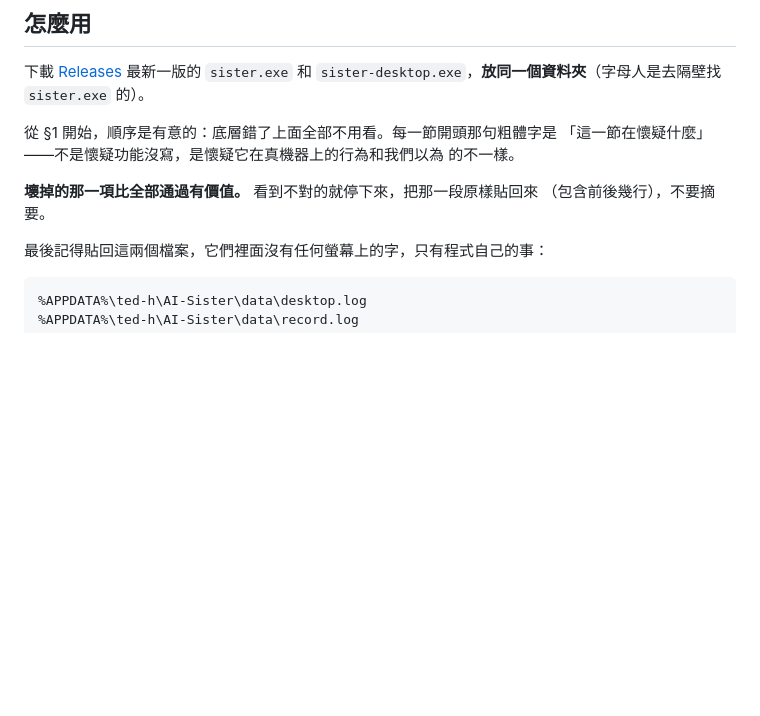
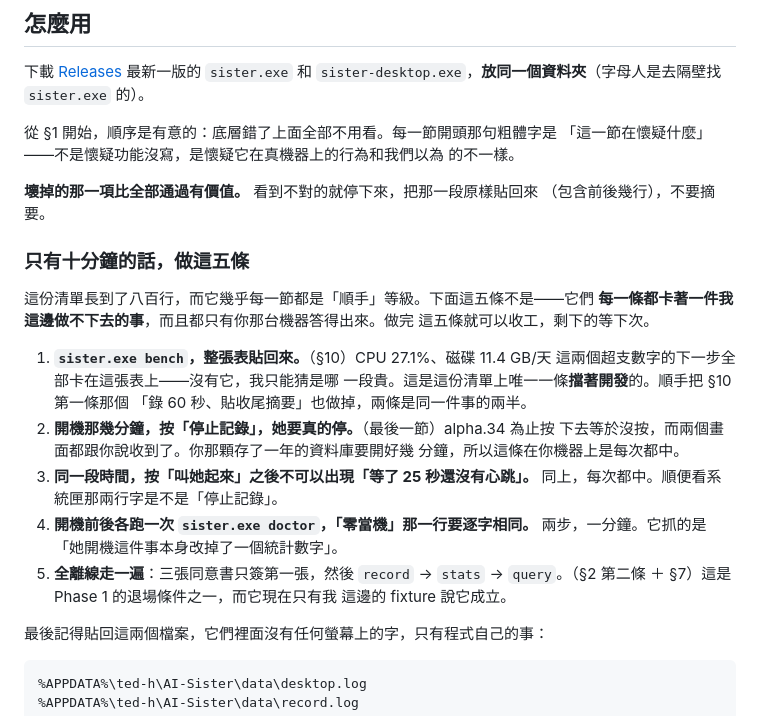
Before and after one commit to teddashh/AI-Sister, a Markdown page: docs/WINDOWS-CHECKLIST.md, the part around the change. Drawn GitHub-style; blank space fills up the shorter version.

Commit message:
八百行的清單，等於沒有清單
`docs/WINDOWS-CHECKLIST.md` 從 alpha.20 一路長到八百行，而它每一節都是「順手」
等級——一份看起來要花一整個下午的清單，會被留到「等有空再說」，然後 `bench`
那張表就永遠等不到。

開頭加一段「只有十分鐘的話，做這五條」，挑的標準只有一個：**這一條卡著我這邊
做不下去的事**。第一條是 `bench`（足跡那兩個超支數字的下一步全部押在它上面），
其他四條是在他那顆一年份的資料庫上每次都會中、而 CI 造不出來的。

順手修掉三個指錯地方的節號（§11 不存在、離線那一條指到「暫停」那一節）——一份
指路指錯的清單比沒有清單更慢。

Co-Authored-By: Claude <noreply@anthropic.com>

```diff
--- a/docs/WINDOWS-CHECKLIST.md
+++ b/docs/WINDOWS-CHECKLIST.md
@@ -20,6 +20,27 @@ task 裡，而八張都寫著「去 Windows 上測」的紙條，效果等於零
 
 **壞掉的那一項比全部通過有價值。** 看到不對的就停下來，把那一段原樣貼回來
 （包含前後幾行），不要摘要。
+
+### 只有十分鐘的話，做這五條
+
+這份清單長到了八百行，而它幾乎每一節都是「順手」等級。下面這五條不是——它們
+**每一條都卡著一件我這邊做不下去的事**，而且都只有你那台機器答得出來。做完
+這五條就可以收工，剩下的等下次。
+
+1. **`sister.exe bench`，整張表貼回來。**（§10）CPU 27.1%、磁碟
+   11.4 GB/天 這兩個超支數字的下一步全部卡在這張表上——沒有它，我只能猜是哪
+   一段貴。這是這份清單上唯一一條**擋著開發**的。順手把 §10 第一條那個
+   「錄 60 秒、貼收尾摘要」也做掉，兩條是同一件事的兩半。
+2. **開機那幾分鐘，按「停止記錄」，她要真的停。**（最後一節）alpha.34 為止按
+   下去等於沒按，而兩個畫面都跟你說收到了。你那顆存了一年的資料庫要開好幾
+   分鐘，所以這條在你機器上是每次都中。
+3. **同一段時間，按「叫她起來」之後不可以出現「等了 25 秒還沒有心跳」。**
+   同上，每次都中。順便看系統匣那兩行字是不是「停止記錄」。
+4. **開機前後各跑一次 `sister.exe doctor`，「零當機」那一行要逐字相同。**
+   兩步，一分鐘。它抓的是「她開機這件事本身改掉了一個統計數字」。
+5. **全離線走一遍**：三張同意書只簽第一張，然後 `record` → `stats` →
+   `query`。（§2 第二條 ＋ §7）這是 Phase 1 的退場條件之一，而它現在只有我
+   這邊的 fixture 說它成立。
 
 最後記得貼回這兩個檔案，它們裡面沒有任何螢幕上的字，只有程式自己的事：
 
```
